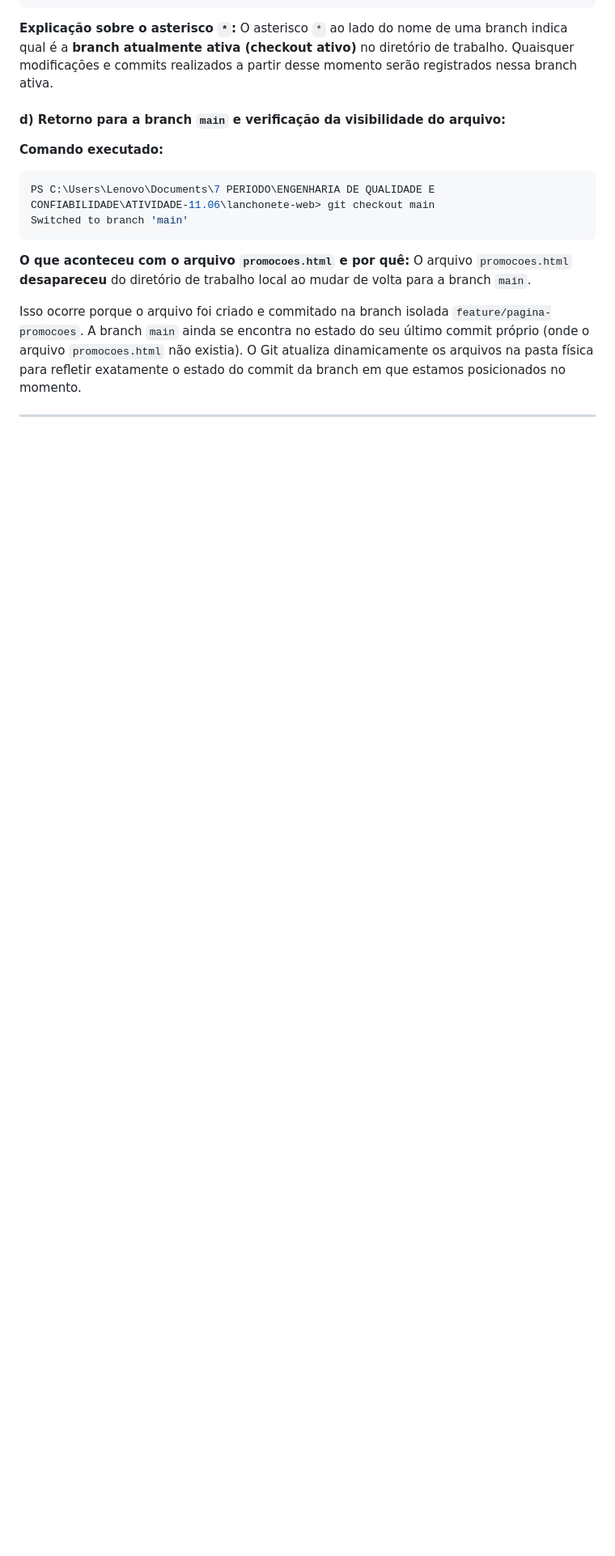
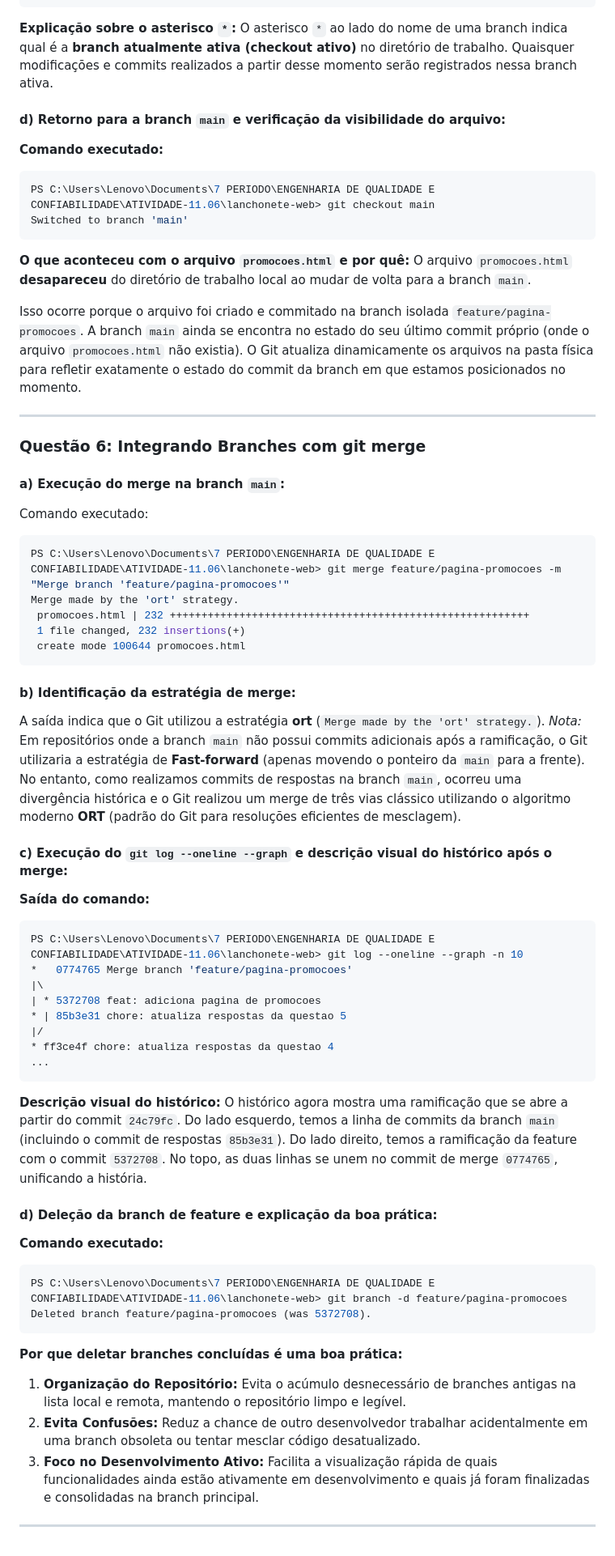
Before and after one commit to guilhermeDev1050/atividade-git-github, a Markdown page: respostas.md, the part around the change. Shown at 81% size. GitHub-like rendering; blank space fills up the shorter version.

Commit message:
chore: atualiza respostas da questao 6

````diff
--- a/respostas.md
+++ b/respostas.md
@@ -251,3 +251,49 @@ O arquivo `promocoes.html` **desapareceu** do diretório de trabalho local ao mu
 Isso ocorre porque o arquivo foi criado e commitado na branch isolada `feature/pagina-promocoes`. A branch `main` ainda se encontra no estado do seu último commit próprio (onde o arquivo `promocoes.html` não existia). O Git atualiza dinamicamente os arquivos na pasta física para refletir exatamente o estado do commit da branch em que estamos posicionados no momento.
 
 ---
+
+### Questão 6: Integrando Branches com git merge
+
+#### a) Execução do merge na branch `main`:
+Comando executado:
+```powershell
+PS C:\Users\Lenovo\Documents\7 PERIODO\ENGENHARIA DE QUALIDADE E CONFIABILIDADE\ATIVIDADE-11.06\lanchonete-web> git merge feature/pagina-promocoes -m "Merge branch 'feature/pagina-promocoes'"
+Merge made by the 'ort' strategy.
+ promocoes.html | 232 +++++++++++++++++++++++++++++++++++++++++++++++++++++++++
+ 1 file changed, 232 insertions(+)
+ create mode 100644 promocoes.html
+```
+
+#### b) Identificação da estratégia de merge:
+A saída indica que o Git utilizou a estratégia **ort** (`Merge made by the 'ort' strategy.`).
+*Nota:* Em repositórios onde a branch `main` não possui commits adicionais após a ramificação, o Git utilizaria a estratégia de **Fast-forward** (apenas movendo o ponteiro da `main` para a frente). No entanto, como realizamos commits de respostas na branch `main`, ocorreu uma divergência histórica e o Git realizou um merge de três vias clássico utilizando o algoritmo moderno **ORT** (padrão do Git para resoluções eficientes de mesclagem).
+
+#### c) Execução do `git log --oneline --graph` e descrição visual do histórico após o merge:
+**Saída do comando:**
+```powershell
+PS C:\Users\Lenovo\Documents\7 PERIODO\ENGENHARIA DE QUALIDADE E CONFIABILIDADE\ATIVIDADE-11.06\lanchonete-web> git log --oneline --graph -n 10
+*   0774765 Merge branch 'feature/pagina-promocoes'
+|\
+| * 5372708 feat: adiciona pagina de promocoes
+* | 85b3e31 chore: atualiza respostas da questao 5
+|/
+* ff3ce4f chore: atualiza respostas da questao 4
+...
+```
+
+**Descrição visual do histórico:**
+O histórico agora mostra uma ramificação que se abre a partir do commit `24c79fc`. Do lado esquerdo, temos a linha de commits da branch `main` (incluindo o commit de respostas `85b3e31`). Do lado direito, temos a ramificação da feature com o commit `5372708`. No topo, as duas linhas se unem no commit de merge `0774765`, unificando a história.
+
+#### d) Deleção da branch de feature e explicação da boa prática:
+**Comando executado:**
+```powershell
+PS C:\Users\Lenovo\Documents\7 PERIODO\ENGENHARIA DE QUALIDADE E CONFIABILIDADE\ATIVIDADE-11.06\lanchonete-web> git branch -d feature/pagina-promocoes
+Deleted branch feature/pagina-promocoes (was 5372708).
+```
+
+**Por que deletar branches concluídas é uma boa prática:**
+1. **Organização do Repositório:** Evita o acúmulo desnecessário de branches antigas na lista local e remota, mantendo o repositório limpo e legível.
+2. **Evita Confusões:** Reduz a chance de outro desenvolvedor trabalhar acidentalmente em uma branch obsoleta ou tentar mesclar código desatualizado.
+3. **Foco no Desenvolvimento Ativo:** Facilita a visualização rápida de quais funcionalidades ainda estão ativamente em desenvolvimento e quais já foram finalizadas e consolidadas na branch principal.
+
+---
````
